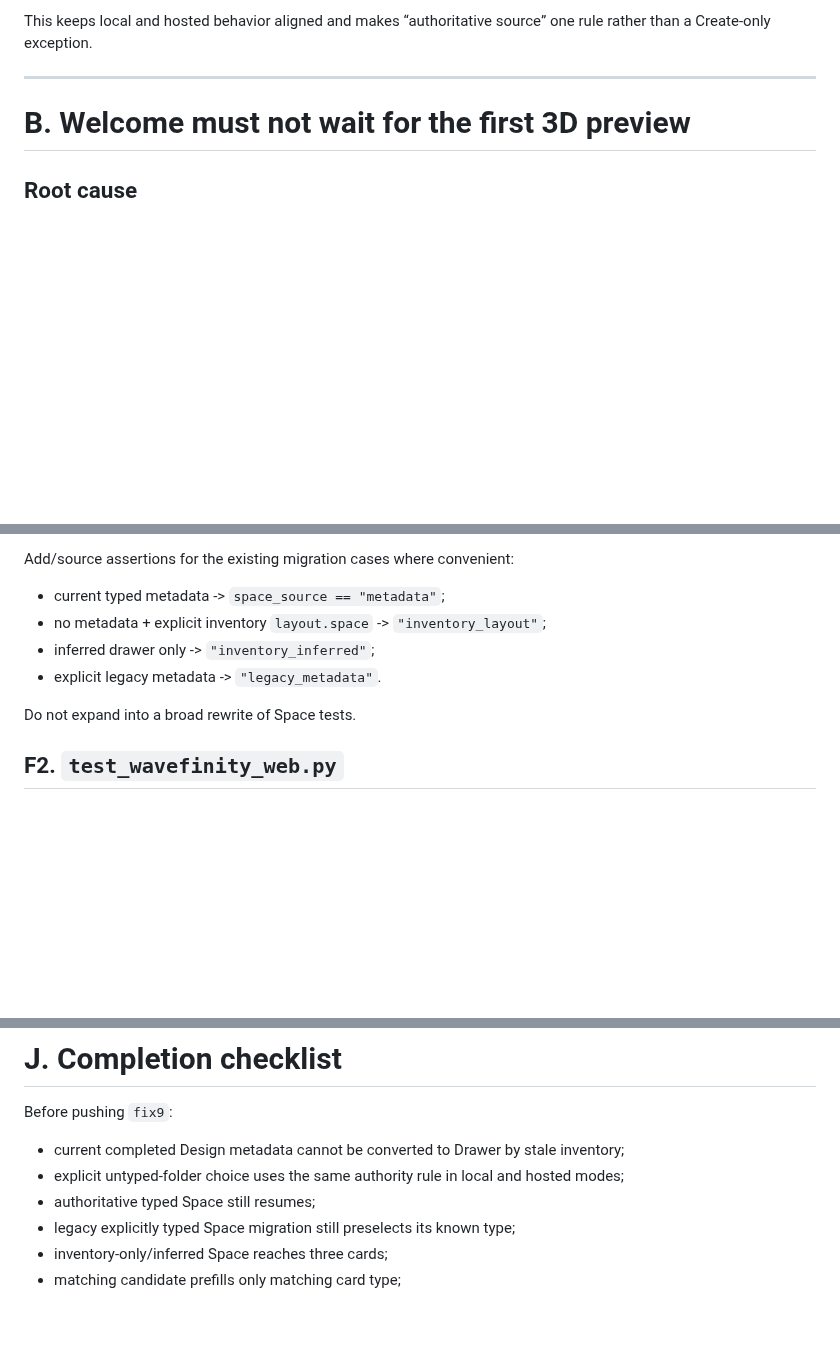
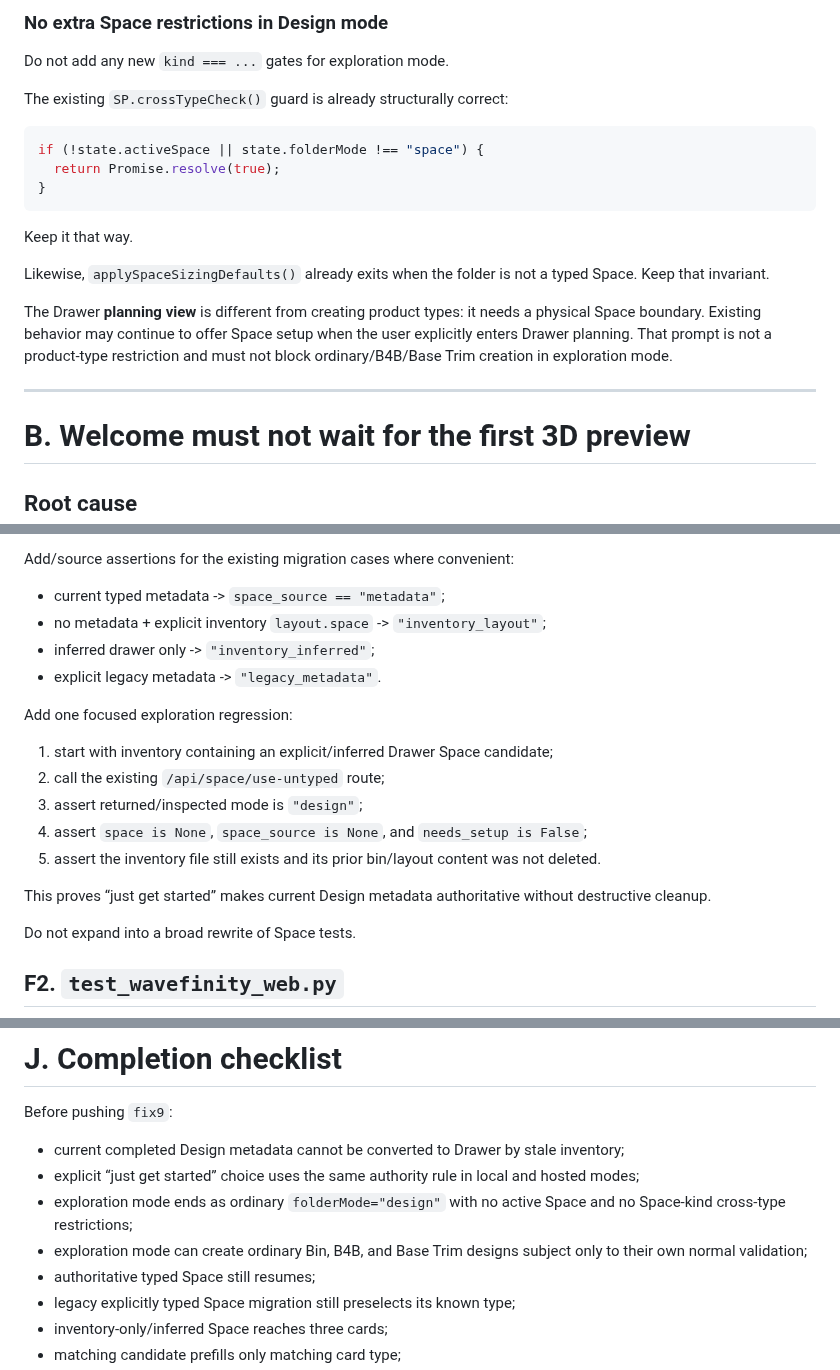
Before and after one commit to happydadto5/Wavefinity, a Markdown page: fixes/fix-009.md, 3 parts joined by grey strips. Rendered like a GitHub page; blank space fills up the shorter version.

````diff
--- a/fixes/fix-009.md
+++ b/fixes/fix-009.md
@@ -411,5 +462,22 @@ If the source is `"inventory_layout"` or `"inventory_inferred"`, allow the expli
 
-This keeps local and hosted behavior aligned and makes “authoritative source” one rule rather than a Create-only exception.
+### No extra Space restrictions in Design mode
+
+Do not add any new `kind === ...` gates for exploration mode.
+
+The existing `SP.crossTypeCheck()` guard is already structurally correct:
+
+```js
+if (!state.activeSpace || state.folderMode !== "space") {
+  return Promise.resolve(true);
+}
+```
+
+Keep it that way.
+
+Likewise, `applySpaceSizingDefaults()` already exits when the folder is not a typed Space. Keep that invariant.
+
+The Drawer **planning view** is different from creating product types: it needs a physical Space boundary. Existing behavior may continue to offer Space setup when the user explicitly enters Drawer planning. That prompt is not a product-type restriction and must not block ordinary/B4B/Base Trim creation in exploration mode.
+
 
 ---
 
@@ -1065,6 +1133,16 @@ Add/source assertions for the existing migration cases where convenient:
 - inferred drawer only -> `"inventory_inferred"`;
 - explicit legacy metadata -> `"legacy_metadata"`.
 
+Add one focused exploration regression:
+
+1. start with inventory containing an explicit/inferred Drawer Space candidate;
+2. call the existing `/api/space/use-untyped` route;
+3. assert returned/inspected mode is `"design"`;
+4. assert `space is None`, `space_source is None`, and `needs_setup is False`;
+5. assert the inventory file still exists and its prior bin/layout content was not deleted.
+
+This proves “just get started” makes current Design metadata authoritative without destructive cleanup.
+
 Do not expand into a broad rewrite of Space tests.
 
 ## F2. `test_wavefinity_web.py`
@@ -1184,7 +1262,9 @@ Do not move/copy the three image assets unless an implementation fact proves the
 Before pushing `fix9`:
 
 - current completed Design metadata cannot be converted to Drawer by stale inventory;
-- explicit untyped-folder choice uses the same authority rule in local and hosted modes;
+- explicit “just get started” choice uses the same authority rule in local and hosted modes;
+- exploration mode ends as ordinary `folderMode="design"` with no active Space and no Space-kind cross-type restrictions;
+- exploration mode can create ordinary Bin, B4B, and Base Trim designs subject only to their own normal validation;
 - authoritative typed Space still resumes;
 - legacy explicitly typed Space migration still preselects its known type;
 - inventory-only/inferred Space reaches three cards;
````
Also changed, not shown: other parts of fixes/fix-009.md (+60 -9 lines).
